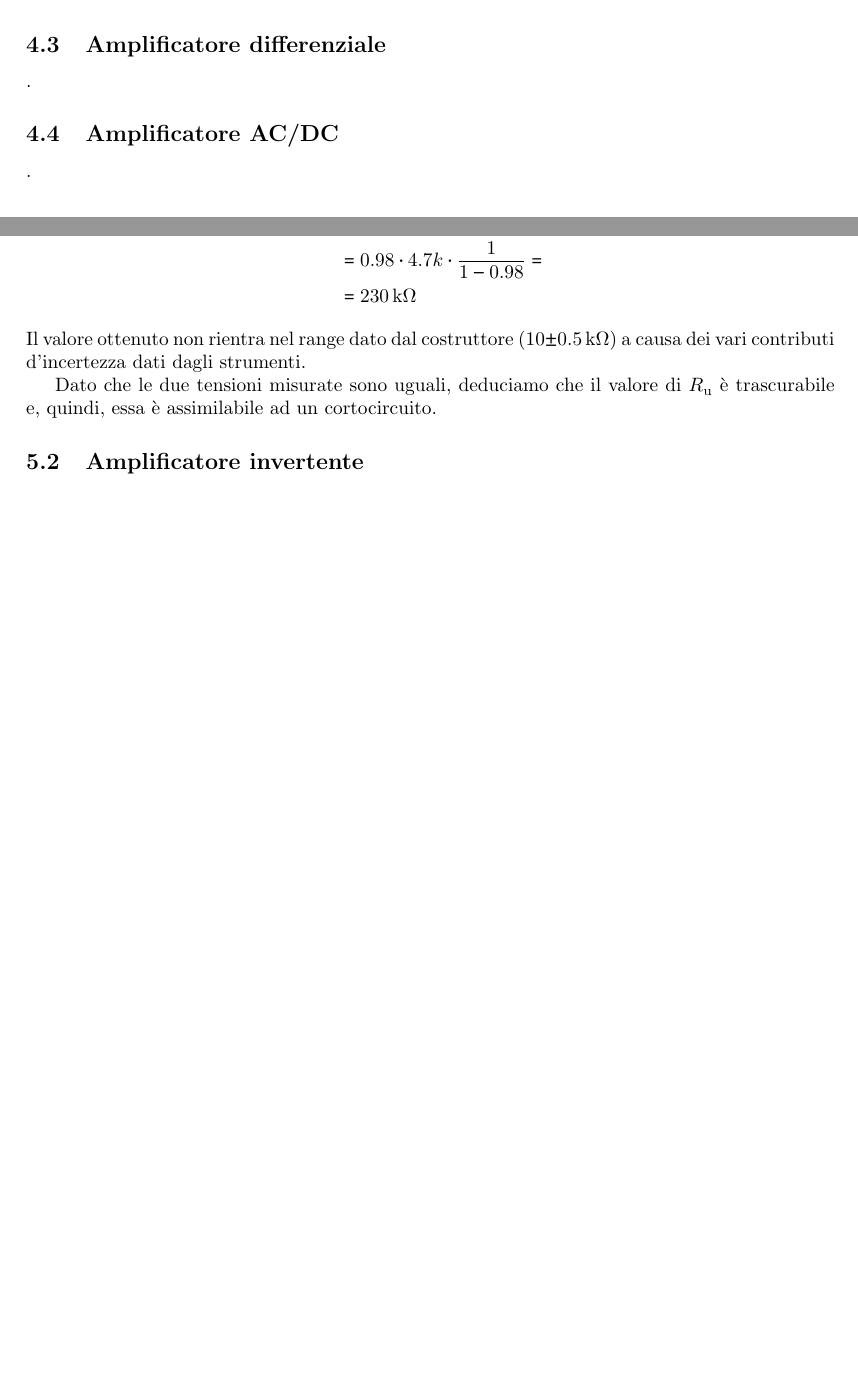
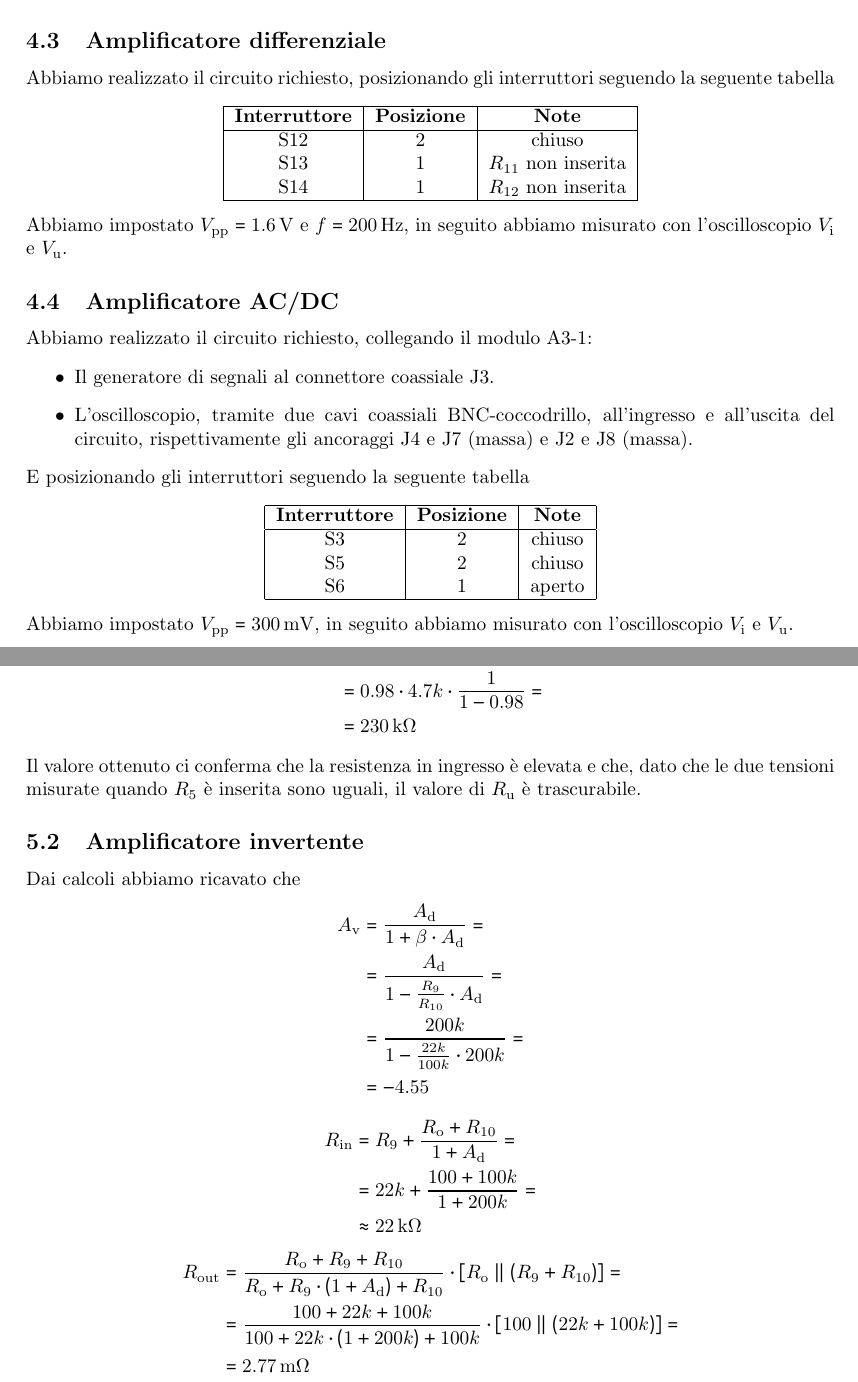
Before and after one commit to giulio-coa/SeTM_relations, a LaTeX document (Esercitazione_#5/Esercitazione_#5.tex): two parts of pages 5 and 6 of 6 before the commit and two parts of pages 6 and 8 of 9 after it, joined at a grey line, cut so that both start at the same text, the shorter picture padded with empty space. The pictures show the PDF file Esercitazione_#5/Esercitazione_#5.pdf that the author committed with the source.

Commit message:
Add files via upload

```diff
--- a/Esercitazione_#5/Esercitazione_#5.tex
+++ b/Esercitazione_#5/Esercitazione_#5.tex
@@ -200,11 +227,61 @@
 			\end{center}
 			Abbiamo impostato $ V_{\mathrm{pp}} = 1 \, \mathrm{V} $ e $ f = 2 \, \mathrm{kHz} $, in seguito abbiamo misurato con l'oscilloscopio $ V_{\mathrm{i}} $ e $ V_{\mathrm{u}} $.
 		\subsection{Amplificatore invertente}
-			.
+			Abbiamo realizzato il circuito richiesto, collegando il modulo A3-2:
+			\begin{itemize}
+				\item Il generatore di segnali al connettore coassiale J9.
+				\item L'oscilloscopio, tramite due cavi coassiali BNC-coccodrillo, all'ingresso e all'uscita del circuito, rispettivamente gli ancoraggi J10 e J14 (massa) e J11 e J13 (massa).
+			\end{itemize}
+			E posizionando gli interruttori seguendo la seguente tabella
+			\begin{center}
+				\begin{tabular}{ |c|c|c| }
+					\hline
+					\multirow{\textbf{Interruttore}} & \textbf{Posizione} & \textbf{Note} \\
+					\hline
+					\multirow{S8}		     		 & 1				  & aperto \\
+					\multirow{S9}		     		 & 1				  & aperto \\
+					\multirow{S10}		     		 & 2				  & chiuso \\
+					\multirow{S11}		     		 & 1				  & aperto \\
+					\multirow{S12}		     		 & 1				  & aperto \\
+					\multirow{S13}		     		 & 1				  & $ R_{11} $ non inserita \\
+					\multirow{S14}		     		 & 1				  & $ R_{12} $ non inserita \\
+					\hline
+				\end{tabular}
+			\end{center}
+			Abbiamo impostato $ V_{\mathrm{pp}} = 2 \, \mathrm{V} $ e $ f = 300 \, \mathrm{Hz} $, in seguito abbiamo misurato con l'oscilloscopio $ V_{\mathrm{i}} $ e $ V_{\mathrm{u}} $.
 		\subsection{Amplificatore differenziale}
-			.
+			Abbiamo realizzato il circuito richiesto, posizionando gli interruttori seguendo la seguente tabella
+			\begin{center}
+				\begin{tabular}{ |c|c|c| }
+					\hline
+					\multirow{\textbf{Interruttore}} & \textbf{Posizione} & \textbf{Note} \\
+					\hline
+					\multirow{S12}		     		 & 2				  & chiuso \\
+					\multirow{S13}		     		 & 1				  & $ R_{11} $ non inserita \\
+					\multirow{S14}		     		 & 1				  & $ R_{12} $ non inserita \\
+					\hline
+				\end{tabular}
+			\end{center}
+			Abbiamo impostato $ V_{\mathrm{pp}} = 1.6 \, \mathrm{V} $ e $ f = 200 \, \mathrm{Hz} $, in seguito abbiamo misurato con l'oscilloscopio $ V_{\mathrm{i}} $ e $ V_{\mathrm{u}} $.
 		\subsection{Amplificatore AC/DC}
-			.
+			Abbiamo realizzato il circuito richiesto, collegando il modulo A3-1:
+			\begin{itemize}
+				\item Il generatore di segnali al connettore coassiale J3.
+				\item L'oscilloscopio, tramite due cavi coassiali BNC-coccodrillo, all'ingresso e all'uscita del circuito, rispettivamente gli ancoraggi J4 e J7 (massa) e J2 e J8 (massa).
+			\end{itemize}
+			E posizionando gli interruttori seguendo la seguente tabella
+			\begin{center}
+				\begin{tabular}{ |c|c|c| }
+					\hline
+					\multirow{\textbf{Interruttore}} & \textbf{Posizione} & \textbf{Note} \\
+					\hline
+					\multirow{S3}		     		 & 2				  & chiuso \\
+					\multirow{S5}		     		 & 2				  & chiuso \\
+					\multirow{S6}		     		 & 1				  & aperto \\
+					\hline
+				\end{tabular}
+			\end{center}
+			Abbiamo impostato $ V_{\mathrm{pp}} = 300 \, \mathrm{mV} $, in seguito abbiamo misurato con l'oscilloscopio $ V_{\mathrm{i}} $ e $ V_{\mathrm{u}} $.
 	%-----------------------------------------------------------------------------
 	%  RESULTS
 	%-----------------------------------------------------------------------------
@@ -267,11 +343,31 @@
 									   &= 230 \, \mathrm{k\Omega}
 					\end{split}
 			\end{equation*}
-			Il valore ottenuto non rientra nel range dato dal costruttore ($ 10 \pm 0.5 \, \mathrm{k\Omega} $) a causa dei vari contributi d'incertezza dati dagli strumenti.
-
-			Dato che le due tensioni misurate sono uguali, deduciamo che il valore di $ R_{\mathrm{u}} $ è trascurabile e, quindi, essa è assimilabile ad un cortocircuito.
+			Il valore ottenuto ci conferma che la resistenza in ingresso è elevata e che, dato che le due tensioni misurate quando $ R_{5} $ è inserita sono uguali, il valore di $ R_{\mathrm{u}} $ è trascurabile.
 		\subsection{Amplificatore invertente}
-			.
+			Dai calcoli abbiamo ricavato che
+			\begin{equation*}
+				\begin{split}
+					A_{\mathrm{v}} &= \frac{A_{\mathrm{d}}}{1 + \beta \cdot A_{\mathrm{d}}} = \\
+								   &= \frac{A_{\mathrm{d}}}{1 -\frac{R_{9}}{R_{10}} \cdot A_{\mathrm{d}}} = \\
+								   &= \frac{200k}{1 -\frac{22k}{100k} \cdot 200k} = \\
+								   &= -4.55
+				\end{split}
+			\end{equation*}
+			\begin{equation*}
+				\begin{split}
+					R_{\mathrm{in}} &= R_{9} + \frac{R_{\mathrm{o}} + R_{10}}{1 + A_{\mathrm{d}}} = \\
+									&= 22k + \frac{100 + 100k}{1 + 200k} = \\
+									&\approx 22 \, \mathrm{k\Omega}
+				\end{split}
+			\end{equation*}
+			\begin{equation*}
+				\begin{split}
+					R_{\mathrm{out}} &= \frac{R_{\mathrm{o}} + R_{9} + R_{10}}{R_{\mathrm{o}} + R_{9} \cdot (1 + A_{\mathrm{d}}) + R_{10}} \cdot [R_{\mathrm{o}} \parallel (R_{9} + R_{10})] = \\
+									 &= \frac{100 + 22k + 100k}{100 + 22k \cdot (1 + 200k) + 100k} \cdot [100 \parallel (22k + 100k)] = \\
+									 &= 2.77 \, \mathrm{m\Omega}
+				\end{split}
+			\end{equation*}
 		\subsection{Amplificatore differenziale}
 			\begin{center}
 				\begin{tabular}{ |c|c|c|c|c|c|c| }
```
Also changed, not shown: Esercitazione_#5/Esercitazione_#5.pdf, Esercitazione_#5/Image/amplificatoreInvertente.png (added), Esercitazione_#5/Esercitazione_#5.tex (36 more changed lines), 1 other file.
